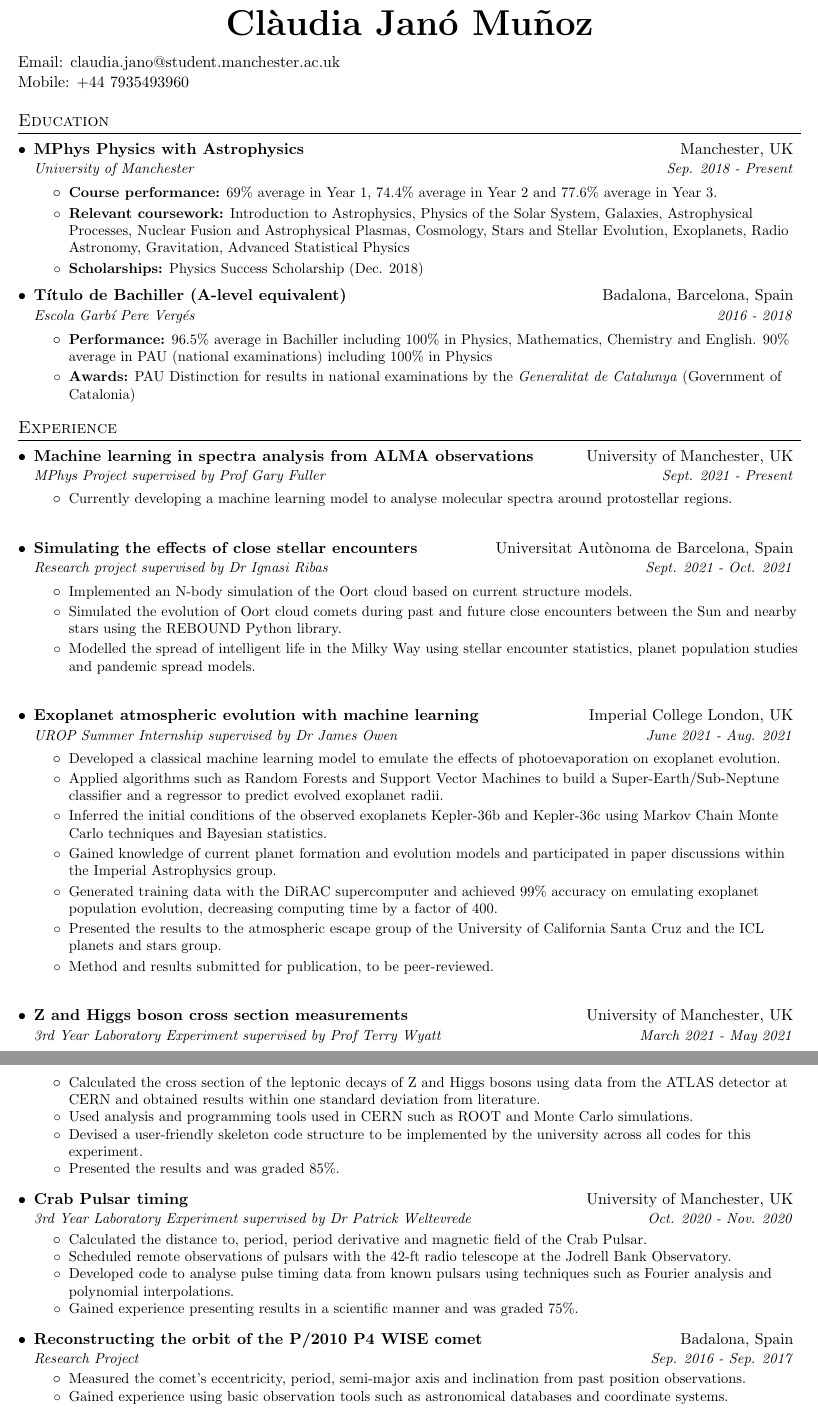
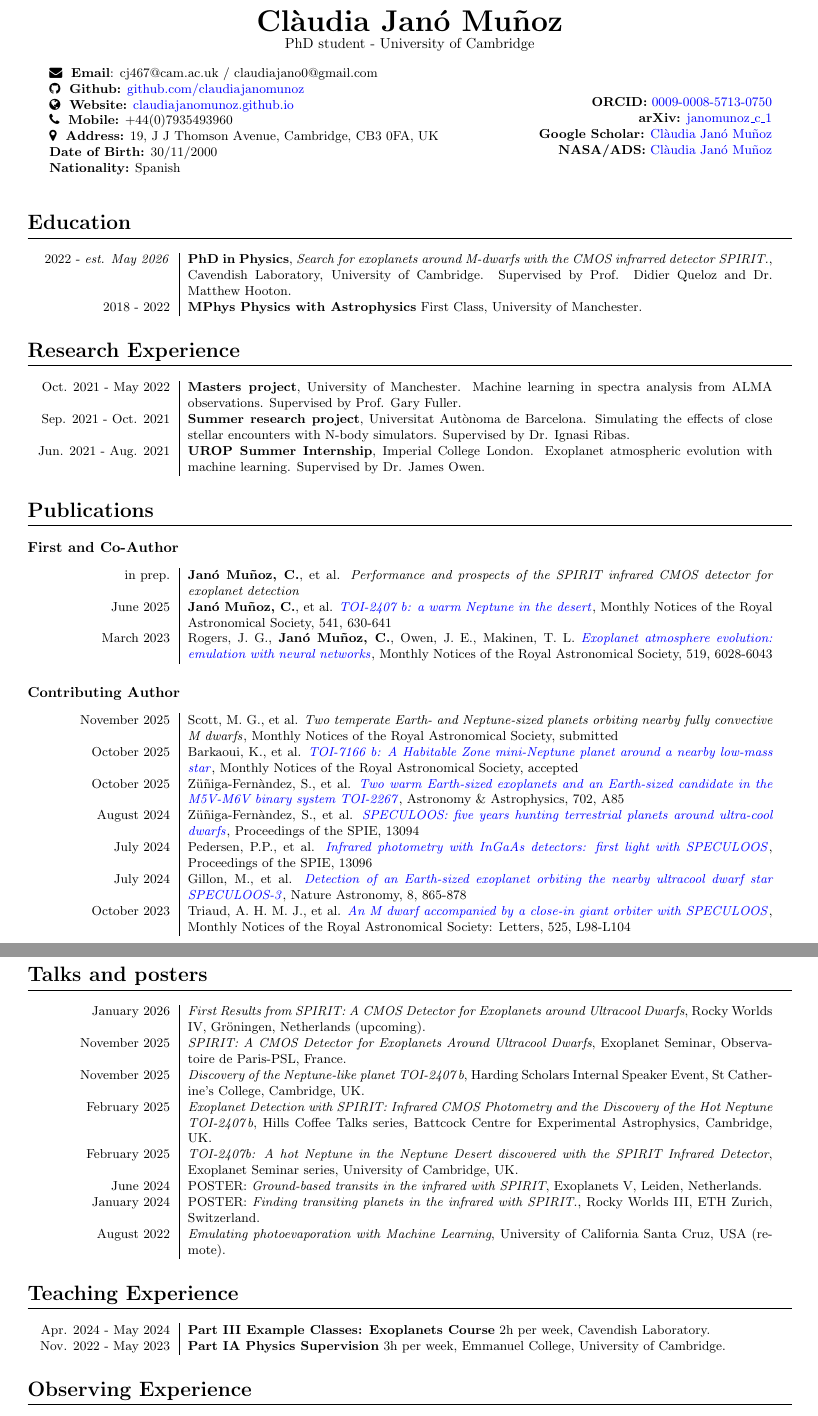
Before and after one commit to claudiajanomunoz/CV, a LaTeX CV (CV.tex): two parts of pages 1 and 2 of 2, joined at a grey line, cut so that both start at the same text. Compiled offline with pdfLaTeX.

Commit message:
Update CV with latest publications and compile to PDF

```diff
--- a/CV.tex
+++ b/CV.tex
@@ -74,3 +21,10 @@
 
 \begin{document}
 
+\small % Reduce font size for the whole document
+
+%\begin{flushright}
+%  \footnotesize
+%  \textbf{Version v2.3}
+%\end{flushright}
+
@@ -78,117 +31,32 @@
 \begin{center}
-\textbf{\Huge Clàudia Janó Muñoz}\\
+\huge
+\textbf{Clàudia Janó Muñoz} \\
+\normalsize
+PhD student - University of Cambridge \\
 \end{center}
-\begin{tabular*}{\textwidth}{l}
-Email: \href{mailto:claudia.jano@student.manchester.ac.uk}{claudia.jano@student.manchester.ac.uk}\\
-Mobile: +44 7935493960\\
-\end{tabular*}
 
+\begin{minipage}[ht]{0.6\linewidth}
+	\faEnvelope~~\textbf{Email}: cj467@cam.ac.uk / claudiajano0@gmail.com\\
+	\faGithub~~\textbf{Github:} \href{https://github.com/claudiajanomunoz}{github.com/claudiajanomunoz}\\
+	\faGlobe~~\textbf{Website:} \href{https://claudiajanomunoz.github.io}{claudiajanomunoz.github.io} \\
+  \faPhone~~\textbf{Mobile:} +44(0)7935493960 \\
+  \faMapMarker~~\textbf{Address:} 19, J J Thomson Avenue, Cambridge, CB3 0FA, UK \\
+  \textbf{Date of Birth:} 30/11/2000 \\
+  \textbf{Nationality:} Spanish \\
+\end{minipage}
+\begin{minipage}[ht]{0.34\linewidth}
+	\begin{flushright}
+    \textbf{ORCID:} \href{https://orcid.org/0009-0008-5713-0750}{0009-0008-5713-0750} \\
+    \textbf{arXiv:} \href{http://arxiv.org/a/janomunoz_c_1}{janomunoz\_c\_1} \\
+    \textbf{Google Scholar:} \href{https://scholar.google.com/citations?user=7sh8LMYAAAAJ&hl=en&oi=sra}{Clàudia Janó Muñoz} \\
+    \textbf{NASA/ADS:} \href{https://ui.adsabs.harvard.edu/search/q=author%3A%22Janó%20Muñoz%2C%20C.%22&sort=date%20desc%2C%20bibcode%20desc&p_=0}{Clàudia Janó Muñoz} \\
+	\end{flushright}
+\end{minipage}
 
-%-----------EDUCATION-----------------
-\section{Education}
-  \resumeSubHeadingListStart
-    \resumeSubheading
-      {MPhys Physics with Astrophysics}{Manchester, UK}{University of Manchester}{Sep. 2018 - Present}
-        \resumeItemListStart
-            \resumeItem{Course performance:}
-                {69\% average in Year 1, 74.4\% average in Year 2 and 77.6\% average in Year 3.}
-            \resumeItem{Relevant coursework:}
-                {Introduction to Astrophysics, Physics of the Solar System, Galaxies, Astrophysical Processes, Nuclear Fusion and Astrophysical Plasmas, Cosmology, Stars and Stellar Evolution, Exoplanets, Radio Astronomy, Gravitation, Advanced Statistical Physics}
-            \resumeItem{Scholarships:}
-                {Physics Success Scholarship (Dec. 2018)}
-        \resumeItemListEnd
-    \resumeSubheading
-      {Título de Bachiller (A-level equivalent)}{Badalona, Barcelona, Spain}
-      {Escola Garbí Pere Vergés}{2016 - 2018}
-      \resumeItemListStart
-        \resumeItem {Performance:}
-        {96.5\% average in Bachiller including 100\% in Physics, Mathematics, Chemistry and English. 90\% average in PAU (national examinations) including 100\% in Physics}
-        \resumeItem {Awards:}
-        {PAU Distinction for results in national examinations by the \textit{Generalitat de Catalunya} (Government of Catalonia) }
-       \resumeItemListEnd
-  \resumeSubHeadingListEnd
+\section*{Education}
+\begin{tabular}{L!{\vrule}R}
+	2022 - \textit{est. May 2026} & \textbf{PhD in Physics}, \textit{Search for exoplanets around M-dwarfs with the CMOS infrarred detector SPIRIT.}, Cavendish Laboratory, University of Cambridge. Supervised by Prof. Didier Queloz and Dr. Matthew Hooton. \\
+	2018 - 2022 & \textbf{MPhys Physics with Astrophysics} First Class, University of Manchester.  \\
+\end{tabular}
 
-%-----------EXPERIENCE-----------------
-\section{Experience}
-\resumeSubHeadingListStart
-    \resumeSubheading{Machine learning in spectra analysis from ALMA observations}
-    {University of Manchester, UK}
-    {MPhys Project supervised by Prof Gary Fuller}{Sept. 2021 - Present}
-      \resumeItemListStart
-        \resumeItem{\normalfont Currently developing a machine learning model to analyse molecular spectra around protostellar regions.}
-          {}
-      \resumeItemListEnd
-    \resumeSubHeadingListEnd
-    \resumeSubHeadingListStart
-    \resumeSubheading{Simulating the effects of close stellar encounters}
-    {Universitat Autònoma de Barcelona, Spain}
-    {Research project supervised by Dr Ignasi Ribas}{Sept. 2021 - Oct. 2021}
-      \resumeItemListStart
-        \resumeItem{\normalfont Implemented an N-body simulation of the Oort cloud based on current structure models.}
-          {}
-        \resumeItem{\normalfont Simulated the evolution of Oort cloud comets during past and future close encounters between the Sun and nearby stars using the REBOUND Python library.}
-          {}
-        \resumeItem{\normalfont Modelled the spread of intelligent life in the Milky Way using stellar encounter statistics, planet population studies and pandemic spread models.}
-          {}
-      \resumeItemListEnd
-    \resumeSubHeadingListEnd
-  \resumeSubHeadingListStart
-     \resumeSubheading{Exoplanet atmospheric evolution with machine learning}
-      {Imperial College London, UK}
-      {UROP Summer Internship supervised by Dr James Owen}{June 2021 - Aug. 2021}
-      \resumeItemListStart
-        \resumeItem{\normalfont Developed a classical machine learning model to emulate the effects of photoevaporation on exoplanet evolution.}
-          {}
-        \resumeItem{\normalfont Applied algorithms such as Random Forests and Support Vector Machines to build a Super-Earth/Sub-Neptune classifier and a regressor to predict evolved exoplanet radii.}
-          {}
-        \resumeItem{\normalfont Inferred the initial conditions of the observed exoplanets Kepler-36b and Kepler-36c using Markov Chain Monte Carlo techniques and Bayesian statistics.}
-          {}
-        \resumeItem{\normalfont Gained knowledge of current planet formation and evolution models and participated in paper discussions within the Imperial Astrophysics group.}
-          {}
-        \resumeItem{\normalfont Generated training data with the DiRAC supercomputer and achieved 99\% accuracy on emulating exoplanet population evolution, decreasing computing time by a factor of 400.}
-          {}
-        \resumeItem{\normalfont Presented the results to the atmospheric escape group of the University of California Santa Cruz and the ICL planets and stars group.}{}
-        \resumeItem{\normalfont Method and results submitted for publication, to be peer-reviewed.}
-          {\normalfont}
-      \resumeItemListEnd
-   \resumeSubHeadingListEnd
-  \resumeSubHeadingListStart
-     \resumeSubheading{Z and Higgs boson cross section measurements}
-      {University of Manchester, UK}
-      {3rd Year Laboratory Experiment supervised by Prof Terry Wyatt}{March 2021 - May 2021}
-      \resumeItemListStart
-        \resumeItem{\normalfont Calculated the cross section of the leptonic decays of Z and Higgs bosons using data from the ATLAS detector at CERN and obtained results within one standard deviation from literature.}
-          {}
-        \resumeItem{\normalfont Used analysis and programming tools used in CERN such as ROOT and Monte Carlo simulations.}
-          {}
-        \resumeItem{\normalfont Devised a user-friendly skeleton code structure to be implemented by the university across all codes for this experiment.}
-          {}
-        \resumeItem{\normalfont Presented the results and was graded 85\%.}
-          {}
-      \resumeItemListEnd
-   \resumeSubHeadingListEnd
-   \resumeSubHeadingListStart
-   \resumeSubheading{Crab Pulsar timing}
-      {University of Manchester, UK}
-      {3rd Year Laboratory Experiment supervised by Dr Patrick Weltevrede}{Oct. 2020 - Nov. 2020}
-      \resumeItemListStart
-        \resumeItem{\normalfont Calculated the distance to, period, period derivative and magnetic field of the Crab Pulsar.}
-          {}
-        \resumeItem{\normalfont Scheduled remote observations of pulsars with the 42-ft radio telescope at the Jodrell Bank Observatory.}
-          {}
-        \resumeItem{\normalfont Developed code to analyse pulse timing data from known pulsars using techniques such as Fourier analysis and polynomial interpolations.}
-          {}
-        \resumeItem{\normalfont Gained experience presenting results in a scientific manner and was graded 75\%.}
-          {}
-      \resumeItemListEnd
-   \resumeSubHeadingListEnd
-   \resumeSubHeadingListStart
-   \resumeSubheading{Reconstructing the orbit of the P/2010 P4 WISE comet}
-      {Badalona, Spain}
-      {Research Project}{Sep. 2016 - Sep. 2017}
-      \resumeItemListStart
-        \resumeItem{\normalfont Measured the comet's eccentricity, period, semi-major axis and inclination from past position observations.}
-          {}
-        \resumeItem{\normalfont Gained experience using basic observation tools such as astronomical databases and coordinate systems.}
-          {}
-        \resumeItem{\normalfont Learned about celestial mechanics and Keplerian motion and its applications in the trajectory of a comet.}
+\section*{Research Experience}
@@ -200,3 +63,8 @@ Mobile: +44 7935493960\\
 
-%-----------Extracurricular Activity-----------------
+\begin{tabular}{L!{\vrule}R}
+    Oct. 2021 - May 2022 & \textbf{Masters project}, University of Manchester. Machine learning in spectra analysis from ALMA observations. Supervised by Prof. Gary Fuller.\\
+    Sep. 2021 - Oct. 2021 & \textbf{Summer research project}, Universitat Autònoma de Barcelona. Simulating the effects of close stellar encounters with N-body simulators. Supervised by Dr. Ignasi Ribas. \\
+    Jun. 2021 - Aug. 2021 & \textbf{UROP Summer Internship}, Imperial College London. Exoplanet atmospheric evolution with machine learning. Supervised by Dr. James Owen.\\
+\end{tabular}
 
+\section*{Publications}
@@ -215 +71,2 @@ Mobile: +44 7935493960\\
 
+\subsection*{First and Co-Author}
@@ -225 +73,6 @@ Mobile: +44 7935493960\\
 
+\begin{tabular}{L!{\vrule}R}
+% Start of first author papers
+    in prep. &
+    \textbf{Janó Muñoz, C.}, et al.
+    {\textit{Performance and prospects of the SPIRIT infrared CMOS detector for exoplanet detection}}\\
@@ -237,3 +79,10 @@ Mobile: +44 7935493960\\
 
-%-------------------------------------------
+    June 2025 &
+    \textbf{Janó Muñoz, C.}, et al.
+    \href{https://ui.adsabs.harvard.edu/abs/2025MNRAS.541..630J/abstract}{\textit{TOI-2407 b: a warm Neptune in the desert}},
+    Monthly Notices of the Royal Astronomical Society, 541, 630-641 \\
 
+    March 2023 &
+    Rogers, J. G., \textbf{Janó Muñoz, C.}, Owen, J. E., Makinen, T. L.
+    \href{https://ui.adsabs.harvard.edu/abs/2023MNRAS.519.6028R/abstract}{\textit{Exoplanet atmosphere evolution: emulation with neural networks}},
+    Monthly Notices of the Royal Astronomical Society, 519, 6028-6043 \\
@@ -273,4 +90,76 @@ Mobile: +44 7935493960\\
-    \resumeSubHeadingListEnd
+% End of first author papers
+\end{tabular}
 
-%--------SKILLS------------
+\subsection*{Contributing Author}
 
+\begin{tabular}{L!{\vrule}R}
+% Start of contributing author papers
+    November 2025 &
+    Scott, M. G., et al.
+    {\textit{Two temperate Earth- and Neptune-sized planets orbiting nearby fully convective M dwarfs}},
+    Monthly Notices of the Royal Astronomical Society, submitted \\
+
+    October 2025 &
+    Barkaoui, K., et al.
+    \href{https://academic.oup.com/mnras/advance-article/doi/10.1093/mnras/staf1807/8294188}{\textit{TOI-7166 b: A Habitable Zone mini-Neptune planet around a nearby low-mass star}},
+    Monthly Notices of the Royal Astronomical Society, accepted \\
+
+    October 2025 &
+    Züñiga-Fernàndez, S., et al.
+    \href{https://ui.adsabs.harvard.edu/abs/2025A%26A...702A..85Z/abstract}{\textit{Two warm Earth-sized exoplanets and an Earth-sized candidate in the M5V-M6V binary system TOI-2267}},
+    Astronomy \& Astrophysics, 702, A85 \\
+
+    August 2024 &
+    Züñiga-Fernàndez, S., et al.
+    \href{https://ui.adsabs.harvard.edu/abs/2024SPIE13094E..13Z/abstract}{\textit{SPECULOOS: five years hunting terrestrial planets around ultra-cool dwarfs}},
+    Proceedings of the SPIE, 13094 \\
+
+    July 2024 &
+    Pedersen, P.P., et al.
+    \href{https://ui.adsabs.harvard.edu/abs/2024SPIE13096E..3XP/abstract}{\textit{Infrared photometry with InGaAs detectors: first light with SPECULOOS}},
+    Proceedings of the SPIE, 13096 \\
+
+    July 2024 &
+    Gillon, M., et al.
+    \href{https://ui.adsabs.harvard.edu/abs/2024NatAs...8..865G/abstract}{\textit{Detection of an Earth-sized exoplanet orbiting the nearby ultracool dwarf star SPECULOOS-3}},
+    Nature Astronomy, 8, 865-878 \\
+
+    October 2023 &
+    Triaud, A. H. M. J., et al.
+    \href{https://ui.adsabs.harvard.edu/abs/2023MNRAS.525L..98T/abstract}{\textit{An M dwarf accompanied by a close-in giant orbiter with SPECULOOS}},
+    Monthly Notices of the Royal Astronomical Society: Letters, 525, L98-L104 \\
+
+% End of contributing author papers
+\end{tabular}
+
+\section*{Talks and posters}
+\begin{tabular}{L!{\vrule}R}
+    January 2026 & \textit{First Results from SPIRIT: A CMOS Detector for Exoplanets around Ultracool Dwarfs}, Rocky Worlds IV, Gröningen, Netherlands (upcoming). \\
+
+    November 2025 & \textit{SPIRIT: A CMOS Detector for Exoplanets Around Ultracool Dwarfs}, Exoplanet Seminar, Observatoire de Paris-PSL, France. \\
+
+    November 2025 & \textit{Discovery of the Neptune-like planet TOI-2407\,b}, Harding Scholars Internal Speaker Event, St Catherine's College, Cambridge, UK. \\
+
+    February 2025 & \textit{Exoplanet Detection with SPIRIT: Infrared CMOS Photometry and the Discovery of the Hot Neptune TOI-2407\,b}, Hills Coffee Talks series, Battcock Centre for Experimental Astrophysics, Cambridge, UK. \\
+
+    February 2025 & \textit{TOI-2407b: A hot Neptune in the Neptune Desert discovered with the SPIRIT Infrared Detector}, Exoplanet Seminar series, University of Cambridge, UK. \\
+
+    June 2024 & POSTER: \textit{Ground-based transits in the infrared with SPIRIT}, Exoplanets V, Leiden, Netherlands. \\
+
+    January 2024 & POSTER: \textit{Finding transiting planets in the infrared with SPIRIT.}, Rocky Worlds III, ETH Zurich, Switzerland. \\
+
+    August 2022 & \textit{Emulating photoevaporation with Machine Learning}, University of California Santa Cruz, USA (remote). \\
+
+\end{tabular}
+
+\section*{Teaching Experience}
+
+\begin{tabular}{L!{\vrule}R}
+
+	Apr. 2024 - May 2024 & \textbf{Part III Example Classes: Exoplanets Course} 2h per week, Cavendish Laboratory. \\
+
+  Nov. 2022 - May 2023 & \textbf{Part IA Physics Supervision} 3h per week, Emmanuel College, University of Cambridge.\\
+
+\end{tabular}
+
+\section*{Observing Experience}
```
Also changed, not shown: CV.pdf, CV.tex (198 more changed lines), 2 other files.
